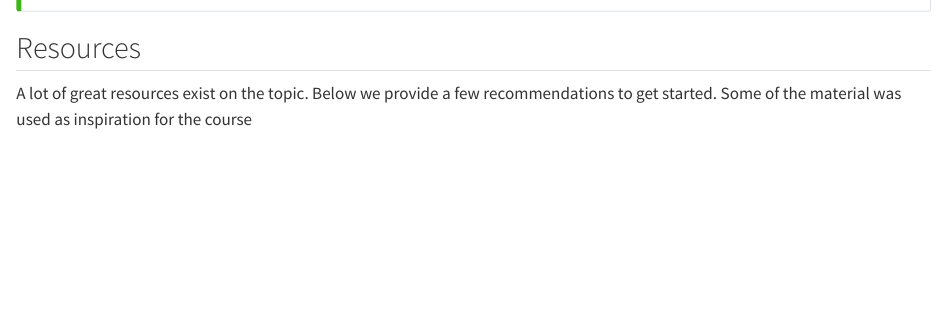
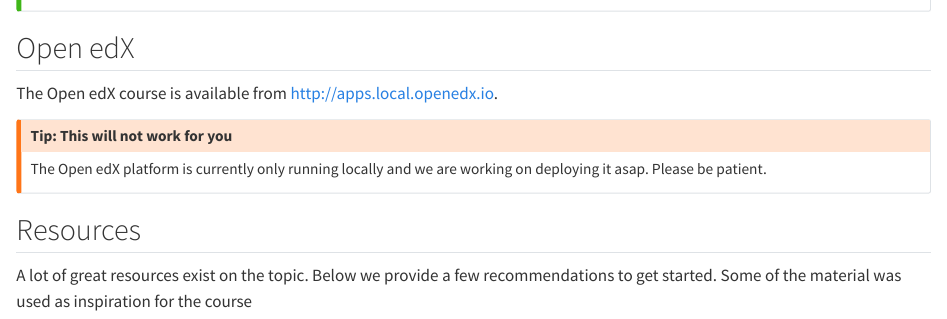
Before and after one commit to matthiaskoenig/dhpe-pkpd, a Quarto document (course_overview.qmd): the page in a window 1100 px wide, from 1740 px down. Rendered offline with R 4.5, knitr and Pandoc in place of Quarto, with nearby package versions.

Commit message:
cleanup issues

```diff
--- a/course_overview.qmd
+++ b/course_overview.qmd
@@ -66,6 +66,16 @@
 If you're curious about the technology powering this course, check out the technology overview in [Chapter @sec-technology]. For a deeper dive into how everything works behind the scenes, we’ve provided more detailed information [Chapter @sec-technology-details].
 :::
 
+## Open edX
+The Open edX course is available from http://apps.local.openedx.io.
+
+::: {.callout-warning}
+## Tip: This will not work for you
+
+The Open edX platform is currently only running locally and we are working on deploying it asap.
+Please be patient.
+:::
+
 
 ## Resources
 
```
Also changed, not shown: index.qmd (+0 -1 lines), images/pkpd.png, 6 other files.
